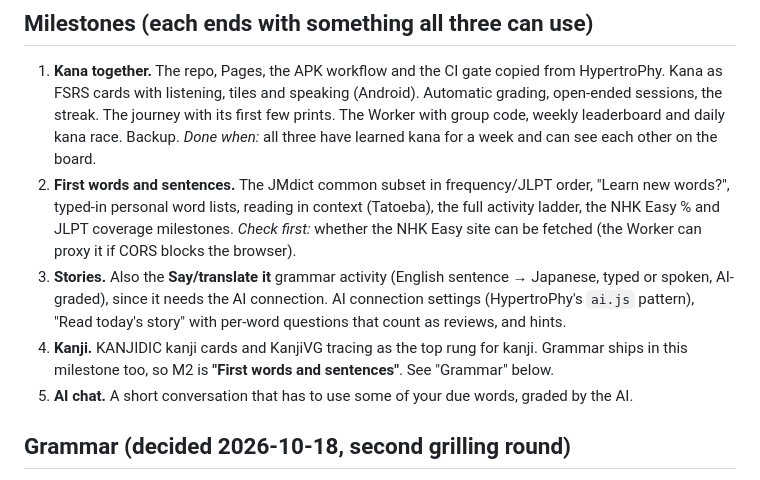
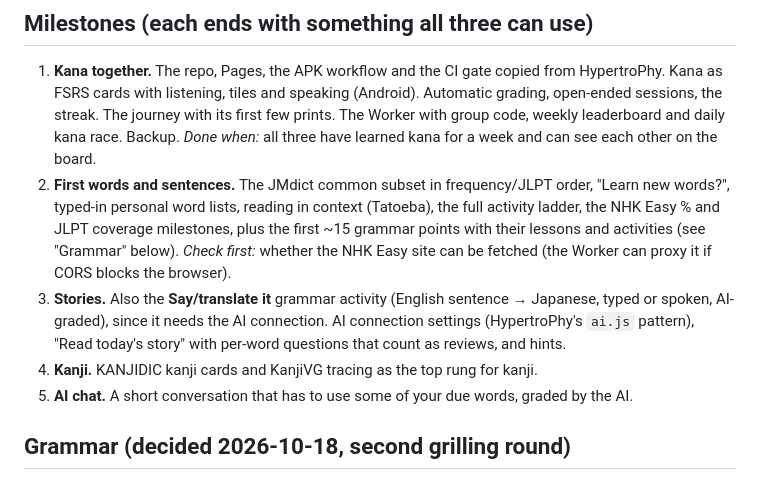
Before and after one commit to statman15/Gengo, a Markdown page: PLAN.md, the part around the change. Drawn GitHub-style.

Commit message:
docs: grammar note under M2
Co-Authored-By: Claude Opus 5.5 <noreply@anthropic.com>

```diff
--- a/PLAN.md
+++ b/PLAN.md
@@ -54,11 +54,10 @@ Data prep scripts live in `scripts/` (Node), write trimmed JSON into `data/`, an
 
 1. **Kana together.** The repo, Pages, the APK workflow and the CI gate copied from HypertroPhy. Kana as FSRS cards with listening, tiles and speaking (Android). Automatic grading, open-ended sessions, the streak. The journey with its first few prints. The Worker with group code, weekly leaderboard and daily kana race. Backup.
    *Done when:* all three have learned kana for a week and can see each other on the board.
-2. **First words and sentences.** The JMdict common subset in frequency/JLPT order, "Learn new words?", typed-in personal word lists, reading in context (Tatoeba), the full activity ladder, the NHK Easy % and JLPT coverage milestones.
+2. **First words and sentences.** The JMdict common subset in frequency/JLPT order, "Learn new words?", typed-in personal word lists, reading in context (Tatoeba), the full activity ladder, the NHK Easy % and JLPT coverage milestones, plus the first ~15 grammar points with their lessons and activities (see "Grammar" below).
    *Check first:* whether the NHK Easy site can be fetched (the Worker can proxy it if CORS blocks the browser).
 3. **Stories.** Also the **Say/translate it** grammar activity (English sentence → Japanese, typed or spoken, AI-graded), since it needs the AI connection. AI connection settings (HypertroPhy's `ai.js` pattern), "Read today's story" with per-word questions that count as reviews, and hints.
 4. **Kanji.** KANJIDIC kanji cards and KanjiVG tracing as the top rung for kanji.
-   Grammar ships in this milestone too, so M2 is **"First words and sentences"**. See "Grammar" below.
 5. **AI chat.** A short conversation that has to use some of your due words, graded by the AI.
 
 ## Grammar (decided 2026-10-18, second grilling round)
```
